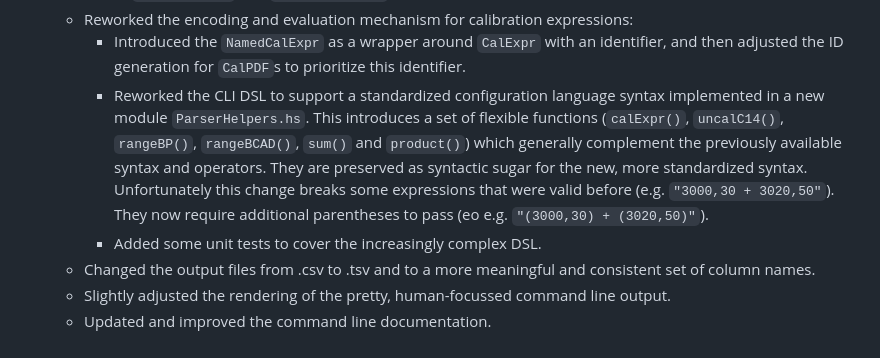
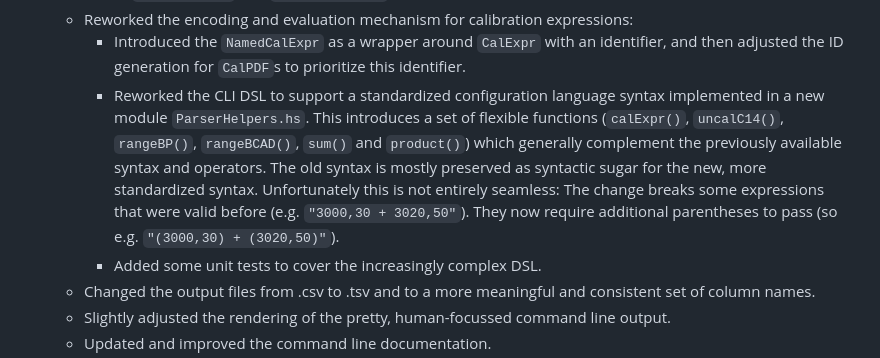
Before and after one commit to nevrome/currycarbon, a Markdown page: CHANGELOG.md, the part around the change. GitHub-like rendering.

Commit message:
small improvements to the changelog

```diff
--- a/CHANGELOG.md
+++ b/CHANGELOG.md
@@ -3,7 +3,7 @@
 	- Added a new concept to the `CalExpr` data type: Age ranges with uniform probability for each year in the range (`TimeWindowBP` and `TimeWindowBCAD`).
 	- Reworked the encoding and evaluation mechanism for calibration expressions:
 		- Introduced the `NamedCalExpr` as a wrapper around `CalExpr` with an identifier, and then adjusted the ID generation for `CalPDF`s to prioritize this identifier.
-		- Reworked the CLI DSL to support a standardized configuration language syntax implemented in a new module `ParserHelpers.hs`. This introduces a set of flexible functions (`calExpr()`, `uncalC14()`, `rangeBP()`, `rangeBCAD()`, `sum()` and `product()`) which generally complement the previously available syntax and operators. They are preserved as syntactic sugar for the new, more standardized syntax. Unfortunately this change breaks some expressions that were valid before (e.g. `"3000,30 + 3020,50"`). They now require additional parentheses to pass (eo e.g. `"(3000,30) + (3020,50)"`).
+		- Reworked the CLI DSL to support a standardized configuration language syntax implemented in a new module `ParserHelpers.hs`. This introduces a set of flexible functions (`calExpr()`, `uncalC14()`, `rangeBP()`, `rangeBCAD()`, `sum()` and `product()`) which generally complement the previously available syntax and operators. The old syntax is mostly preserved as syntactic sugar for the new, more standardized syntax. Unfortunately this is not entirely seamless: The change breaks some expressions that were valid before (e.g. `"3000,30 + 3020,50"`). They now require additional parentheses to pass (so e.g. `"(3000,30) + (3020,50)"`).
 		- Added some unit tests to cover the increasingly complex DSL.
 	- Changed the output files from .csv to .tsv and to a more meaningful and consistent set of column names.
 	- Slightly adjusted the rendering of the pretty, human-focussed command line output.
```
